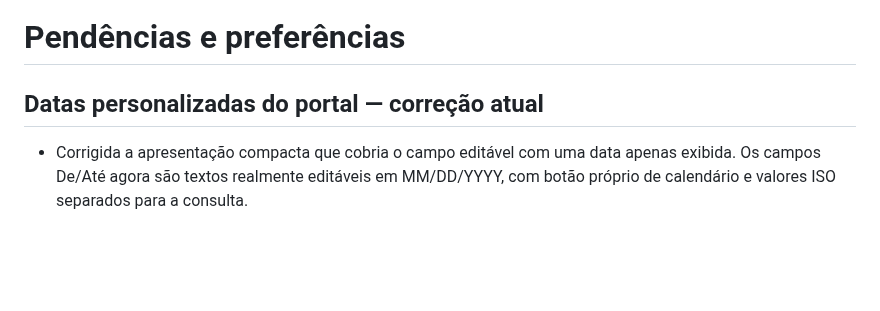
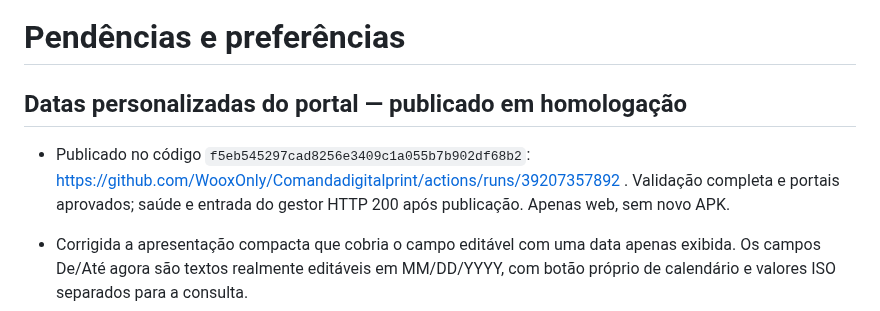
Before and after one commit to WooxOnly/Comandadigitalprint, a Markdown page: PENDENCIAS.md, the part around the change. GitHub-like rendering; blank space fills up the shorter version.

Commit message:
docs: record editable custom date staging delivery [skip ci] [skip deployment]

```diff
--- a/PENDENCIAS.md
+++ b/PENDENCIAS.md
@@ -1,6 +1,8 @@
 # Pendências e preferências
 
-## Datas personalizadas do portal — correção atual
+## Datas personalizadas do portal — publicado em homologação
+
+- Publicado no código `f5eb545297cad8256e3409c1a055b7b902df68b2`: https://github.com/WooxOnly/Comandadigitalprint/actions/runs/39207357892 . Validação completa e portais aprovados; saúde e entrada do gestor HTTP 200 após publicação. Apenas web, sem novo APK.
 
 - Corrigida a apresentação compacta que cobria o campo editável com uma data apenas exibida. Os campos De/Até agora são textos realmente editáveis em MM/DD/YYYY, com botão próprio de calendário e valores ISO separados para a consulta.
 - Aceita também oito dígitos pelo teclado numérico, normalizados ao confirmar. Datas impossíveis e rascunhos incompletos ficam no campo, com validação traduzida, sem disparar consultas inválidas nem apagar o relatório aplicado. Intervalo invertido não é enviado; atualização explícita informa o erro.
```
